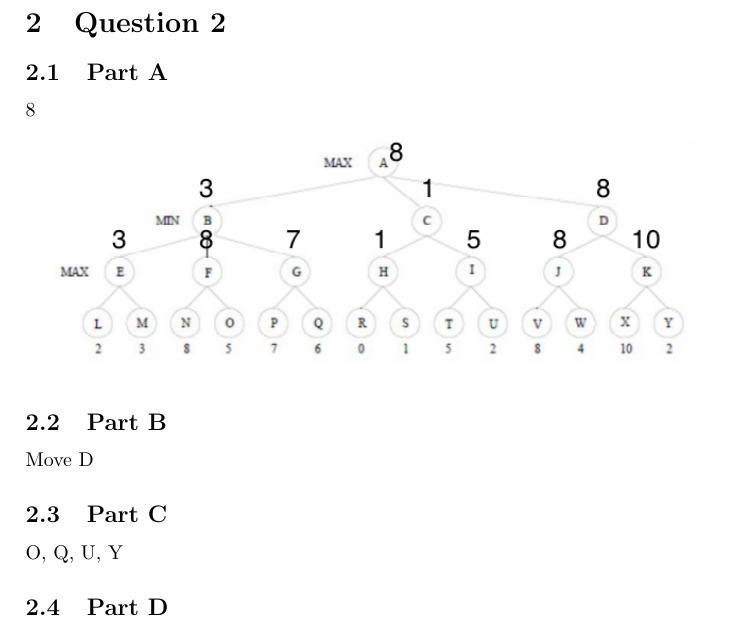
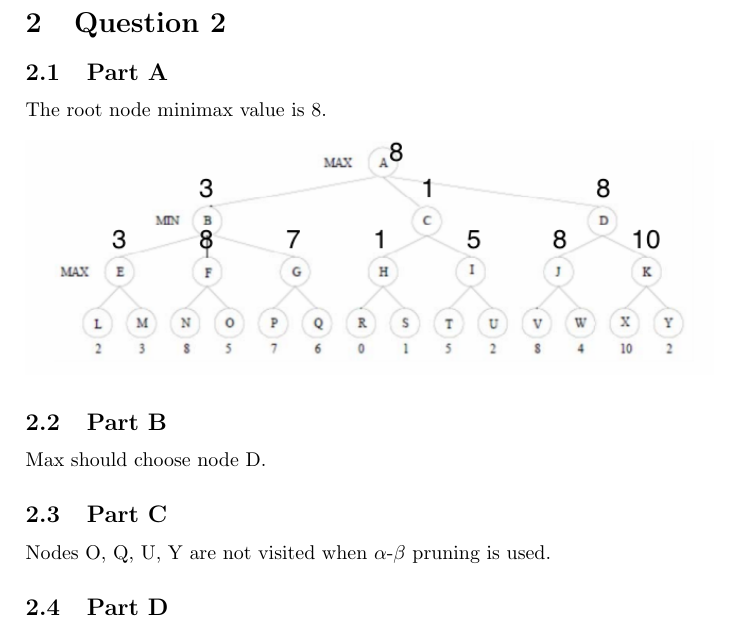
Before and after one commit to lucaswoj/ece457a, a LaTeX document (1/report.tex): part of page 3 of 3, cut so that both start at the same text. Compiled offline with pdfLaTeX.

Commit message:
Added some more words to Q2 answers

```diff
--- a/1/report.tex
+++ b/1/report.tex
@@ -93,16 +93,16 @@ In this case, hill climbing and best first search are tied for best performance.
 
 
 \subsection{Part A}
-8
+The root node minimax value is 8.
 \begin{center}
 \includegraphics[width=1\textwidth]{a1q2a.png}
 \end{center}
 
 \subsection{Part B}
-Move D
+Max should choose node D.
 
 \subsection{Part C}
-{O, Q, U, Y}
+Nodes {O, Q, U, Y} are not visited when $\alpha$-$\beta$ pruning is used.
 
 \subsection{Part D}
 Swap B and D, giving a final order of {D C B} on the second level of the tree.
```
